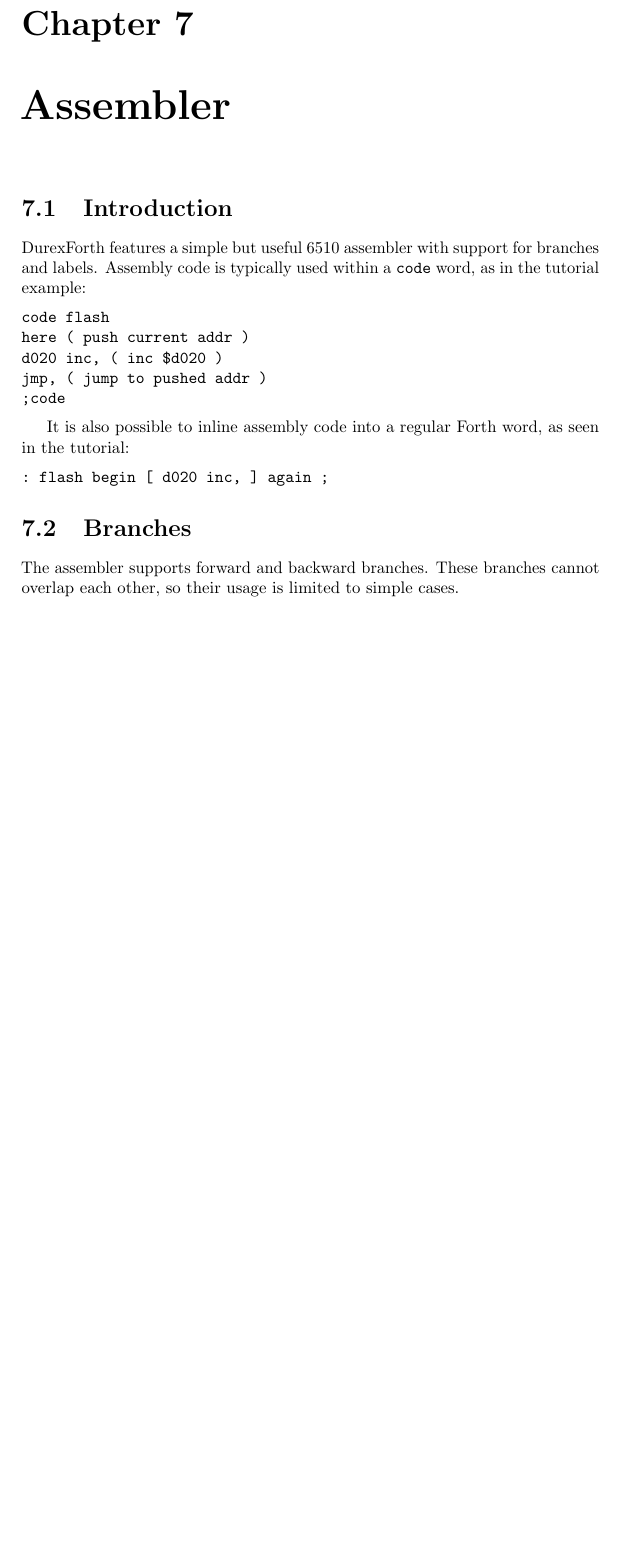
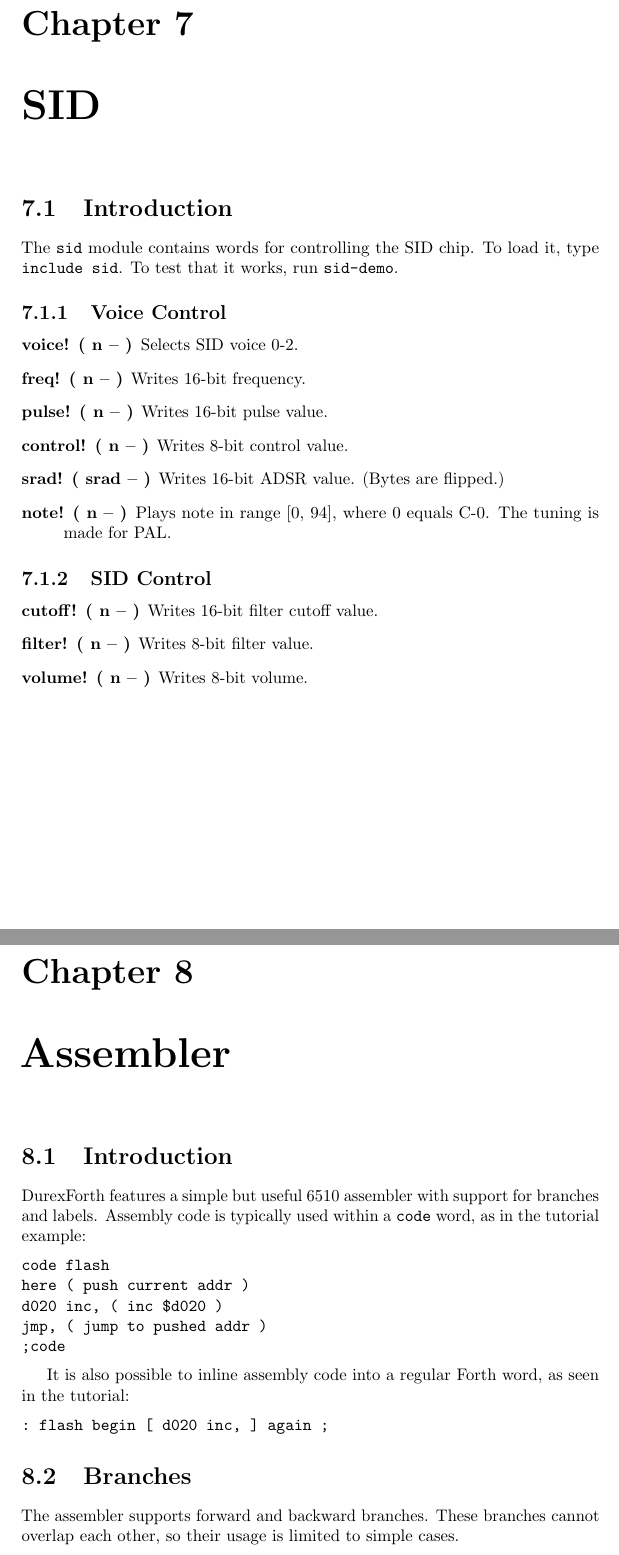
Before and after one commit to jkotlinski/durexforth, a LaTeX thesis (docs/manual.tex, which reads docs/sid.tex): part of page 25 of 29 before the commit and two parts of pages 25 and 26 of 30 after it, the two joined at a grey line, cut so that both start at the same text, the shorter picture padded with empty space. Compiled offline with pdfLaTeX.

Commit message:
Documented sid.

```diff
--- /dev/null
+++ b/docs/sid.tex
@@ -0,0 +1,24 @@
+\chapter{SID}
+
+\section{Introduction}
+
+The \texttt{sid} module contains words for controlling the SID chip. To load it, type \texttt{include sid}. To test that it works, run \texttt{sid-demo}.
+
+\subsection{Voice Control}
+
+\begin{description}
+    \item[voice! ( n -- )] Selects SID voice 0-2.
+    \item[freq! ( n -- )] Writes 16-bit frequency.
+    \item[pulse! ( n -- )] Writes 16-bit pulse value.
+    \item[control! ( n -- )] Writes 8-bit control value.
+    \item[srad! ( srad -- )] Writes 16-bit ADSR value. (Bytes are flipped.)
+    \item[note! ( n -- )] Plays note in range [0, 94], where 0 equals C-0. The tuning is made for PAL.
+\end{description}
+
+\subsection{SID Control}
+
+\begin{description}
+    \item[cutoff! ( n -- )] Writes 16-bit filter cutoff value.
+    \item[filter! ( n -- )] Writes 8-bit filter value.
+    \item[volume! ( n -- )] Writes 8-bit volume.
+\end{description}
```
Also changed, not shown: docs/manual.tex (+1 -0 lines).
